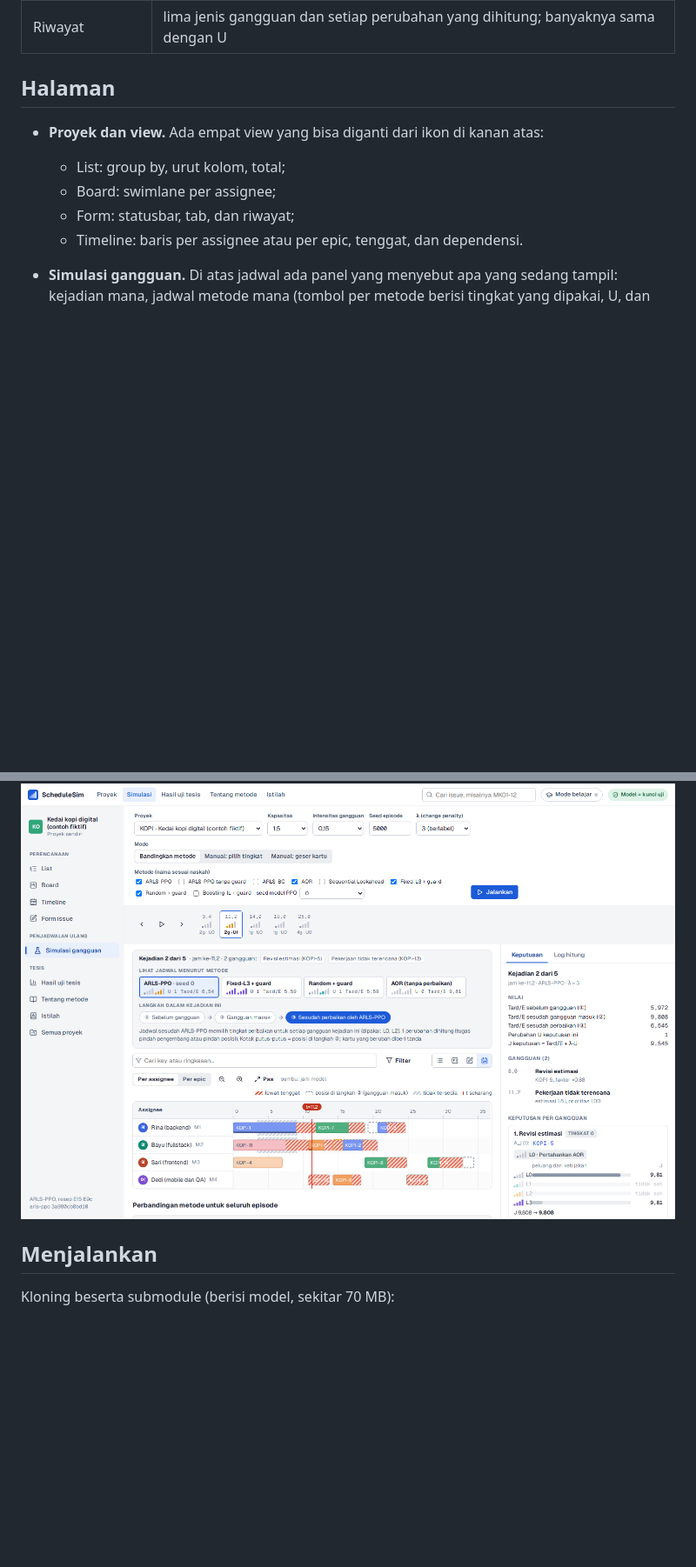
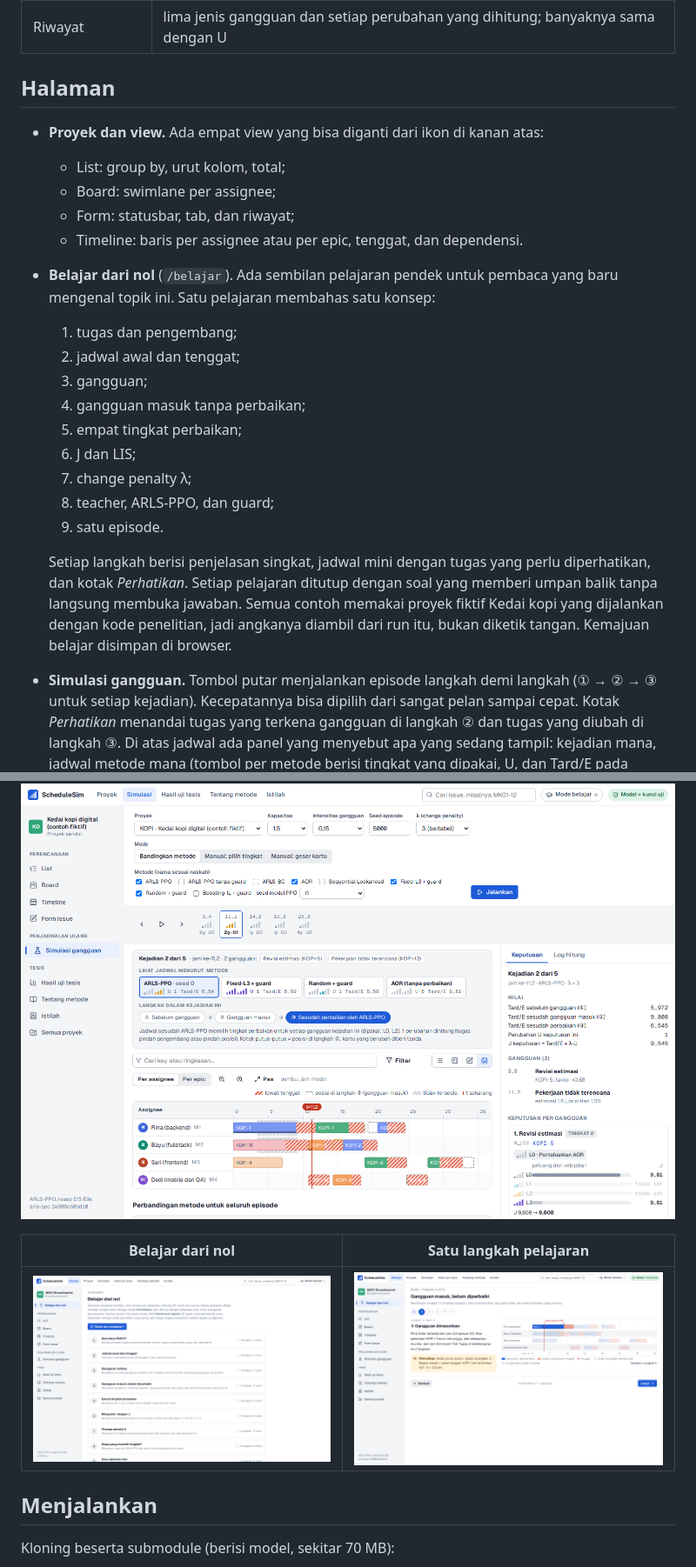
Before and after one commit to stephenprasetyachrismawan/ScheduleSim, a Markdown page: README.md, 2 parts joined by grey strips. Shown at 87% size. GitHub-like rendering; pictures changed too: docs/tangkapan/14_belajar_pelajaran.png (added), docs/tangkapan/15_belajar_daftar.png (added); blank space fills up the shorter version.

```diff
--- a/README.md
+++ b/README.md
@@ -61,7 +61,25 @@ ScheduleSim tidak punya logika penjadwalan sendiri. Backend memanggil `arls_ppo`
   - Board: swimlane per assignee;
   - Form: statusbar, tab, dan riwayat;
   - Timeline: baris per assignee atau per epic, tenggat, dan dependensi.
-- **Simulasi gangguan.** Di atas jadwal ada panel yang menyebut apa yang sedang tampil: kejadian mana,
+- **Belajar dari nol** (`/belajar`). Ada sembilan pelajaran pendek untuk pembaca yang baru mengenal topik ini.
+  Satu pelajaran membahas satu konsep:
+  1. tugas dan pengembang;
+  2. jadwal awal dan tenggat;
+  3. gangguan;
+  4. gangguan masuk tanpa perbaikan;
+  5. empat tingkat perbaikan;
+  6. J dan LIS;
+  7. change penalty λ;
+  8. teacher, ARLS-PPO, dan guard;
+  9. satu episode.
+
+  Setiap langkah berisi penjelasan singkat, jadwal mini dengan tugas yang perlu diperhatikan, dan kotak *Perhatikan*.
+  Setiap pelajaran ditutup dengan soal yang memberi umpan balik tanpa langsung membuka jawaban. Semua contoh memakai
+  proyek fiktif Kedai kopi yang dijalankan dengan kode penelitian, jadi angkanya diambil dari run itu, bukan diketik
+  tangan. Kemajuan belajar disimpan di browser.
+- **Simulasi gangguan.** Tombol putar menjalankan episode langkah demi langkah (① → ② → ③ untuk setiap
+  kejadian). Kecepatannya bisa dipilih dari sangat pelan sampai cepat. Kotak *Perhatikan* menandai tugas yang
+  terkena gangguan di langkah ② dan tugas yang diubah di langkah ③. Di atas jadwal ada panel yang menyebut apa yang sedang tampil: kejadian mana,
   jadwal metode mana (tombol per metode berisi tingkat yang dipakai, U, dan Tard/E pada kejadian itu),
   dan langkah mana: ① sebelum gangguan, ② gangguan masuk (tugas yang terkena digeser seperlunya, belum
   diperbaiki; di naskah disebut tingkat 0 atau AOR), ③ sesudah perbaikan oleh metode itu. Metode
@@ -117,6 +135,10 @@ ScheduleSim tidak punya logika penjadwalan sendiri. Backend memanggil `arls_ppo`
 
 ![Pilih metode dan langkah pada satu kejadian](docs/tangkapan/13_pilih_metode.png)
 
+| Belajar dari nol | Satu langkah pelajaran |
+|---|---|
+| ![Daftar pelajaran](docs/tangkapan/15_belajar_daftar.png) | ![Pelajaran](docs/tangkapan/14_belajar_pelajaran.png) |
+
 ## Menjalankan
 
 Kloning beserta submodule (berisi model, sekitar 70 MB):
```
Also changed, not shown: other parts of README.md (+1 -1 lines), 13 other files.
